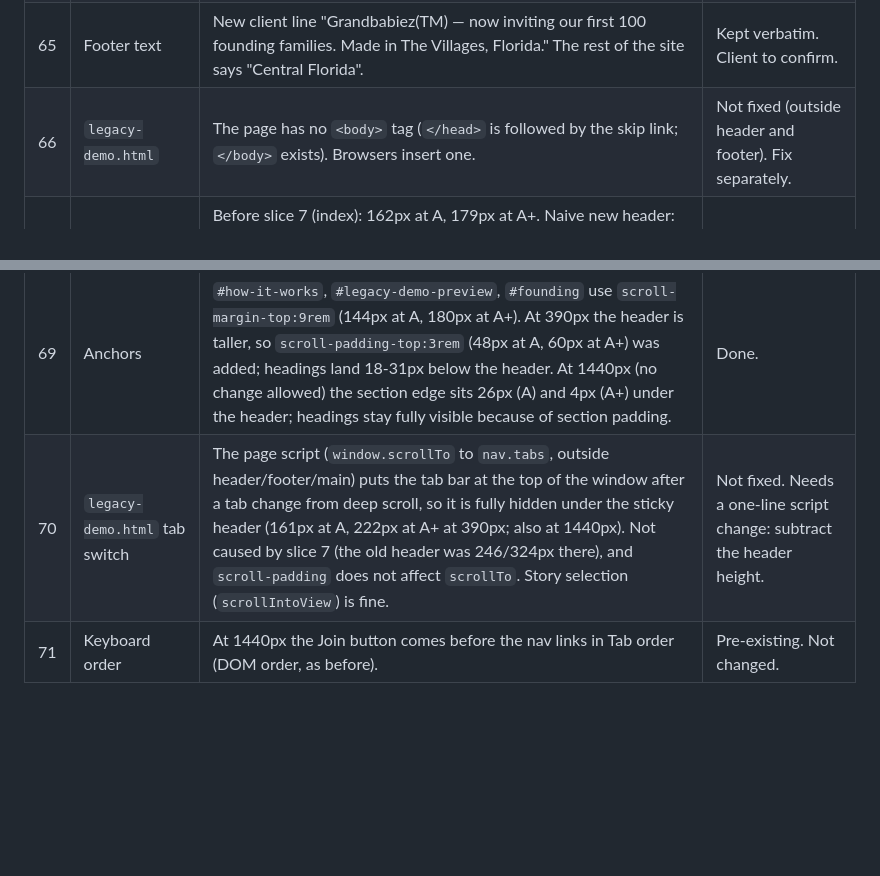
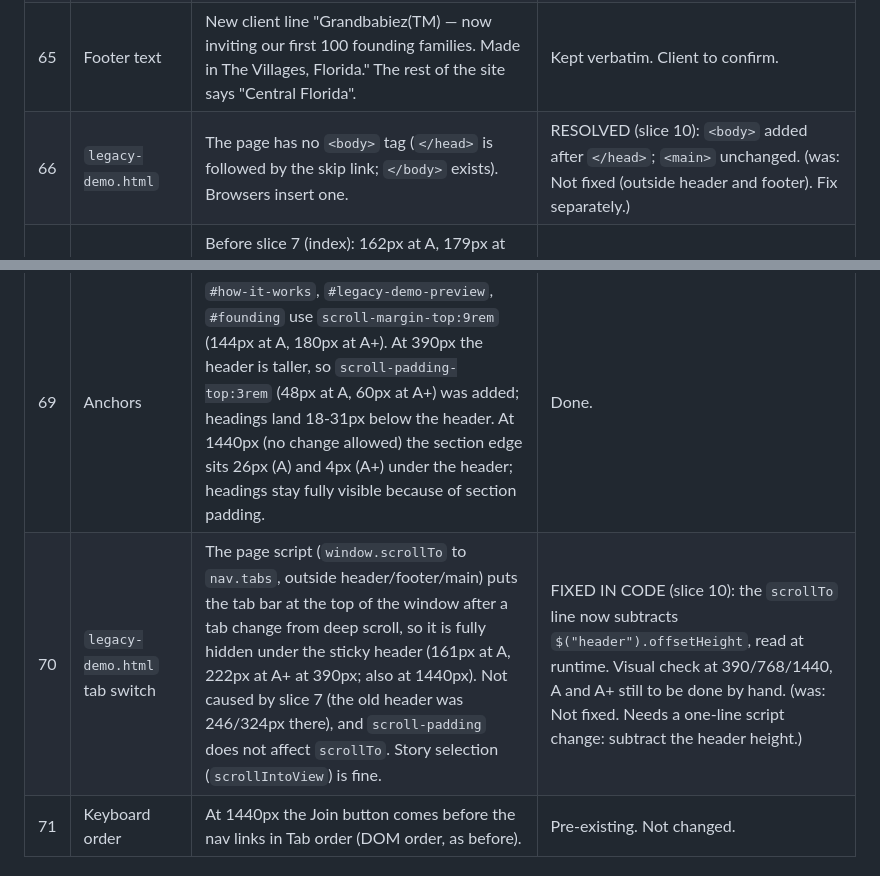
Before and after one commit to rtp-cli/grandbabiez-website, a Markdown page: docs/specs/OPEN-ITEMS.md, 2 parts joined by grey strips. Rendered like a GitHub page; blank space fills up the shorter version.

```diff
--- a/docs/specs/OPEN-ITEMS.md
+++ b/docs/specs/OPEN-ITEMS.md
@@ -166,11 +166,11 @@ Totals: 8 occurrences, 6 distinct. Not shipped: `href="[consent link]"`.
 | 63 | Footers | Full footer on index, research, ideas, privacy, terms, support (terms and support have no client page, so they take the full one). Minimal on parent-notice. Single row on legacy-demo. Explore list is the client's, with "Ideas & thanks". Footer links `support.html` (was `support`; `vercel.json` still rewrites `/support`). | Done. |
 | 64 | Footer copyright | Full and single-row footers say "Grandbabiez, Inc."; the client's parent-notice footer says "Grandbabiez." Kept verbatim. The legal name is a placeholder in the policy (item 41). | Client to confirm. |
 | 65 | Footer text | New client line "Grandbabiez(TM) — now inviting our first 100 founding families. Made in The Villages, Florida." The rest of the site says "Central Florida". | Kept verbatim. Client to confirm. |
-| 66 | `legacy-demo.html` | The page has no `<body>` tag (`</head>` is followed by the skip link; `</body>` exists). Browsers insert one. | Not fixed (outside header and footer). Fix separately. |
+| 66 | `legacy-demo.html` | The page has no `<body>` tag (`</head>` is followed by the skip link; `</body>` exists). Browsers insert one. | RESOLVED (slice 10): `<body>` added after `</head>`; `<main>` unchanged. (was: Not fixed (outside header and footer). Fix separately.) |
 | 67 | Header height at 390x844 | Before slice 7 (index): 162px at A, 179px at A+. Naive new header: 246px (29.1%) at A, 324px (38.4%) at A+. After the `styles.css` block: 161px (19.1%) at A, 222px (26.3%) at A+. 768px (162/174) and 1440px (170/185) unchanged. legacy-demo was 246/324 before. | Done, measured in headless Chromium. |
 | 68 | `styles.css` | One new `@media (max-width:30rem)` block, every selector starts at `header` (strip spacing and offer font size, logo row padding, Menu and Join sizing with the Join label allowed to wrap, `html{scroll-padding-top:3rem}`). Media queries use the browser's default font size, so A+ (root 20px) does not move the 30rem breakpoint; only `rem` values inside the block scale. | Done. |
 | 69 | Anchors | `#how-it-works`, `#legacy-demo-preview`, `#founding` use `scroll-margin-top:9rem` (144px at A, 180px at A+). At 390px the header is taller, so `scroll-padding-top:3rem` (48px at A, 60px at A+) was added; headings land 18-31px below the header. At 1440px (no change allowed) the section edge sits 26px (A) and 4px (A+) under the header; headings stay fully visible because of section padding. | Done. |
-| 70 | `legacy-demo.html` tab switch | The page script (`window.scrollTo` to `nav.tabs`, outside header/footer/main) puts the tab bar at the top of the window after a tab change from deep scroll, so it is fully hidden under the sticky header (161px at A, 222px at A+ at 390px; also at 1440px). Not caused by slice 7 (the old header was 246/324px there), and `scroll-padding` does not affect `scrollTo`. Story selection (`scrollIntoView`) is fine. | Not fixed. Needs a one-line script change: subtract the header height. |
+| 70 | `legacy-demo.html` tab switch | The page script (`window.scrollTo` to `nav.tabs`, outside header/footer/main) puts the tab bar at the top of the window after a tab change from deep scroll, so it is fully hidden under the sticky header (161px at A, 222px at A+ at 390px; also at 1440px). Not caused by slice 7 (the old header was 246/324px there), and `scroll-padding` does not affect `scrollTo`. Story selection (`scrollIntoView`) is fine. | FIXED IN CODE (slice 10): the `scrollTo` line now subtracts `$("header").offsetHeight`, read at runtime. Visual check at 390/768/1440, A and A+ still to be done by hand. (was: Not fixed. Needs a one-line script change: subtract the header height.) |
 | 71 | Keyboard order | At 1440px the Join button comes before the nav links in Tab order (DOM order, as before). | Pre-existing. Not changed. |
 
 ## Slice 8: retired pages and redirects
```
Also changed, not shown: other parts of docs/specs/OPEN-ITEMS.md (+9 -2 lines).
